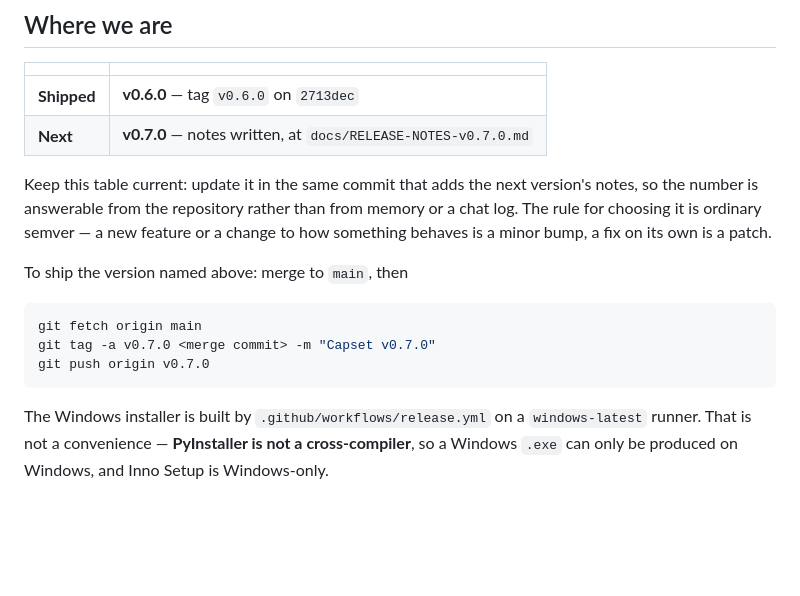
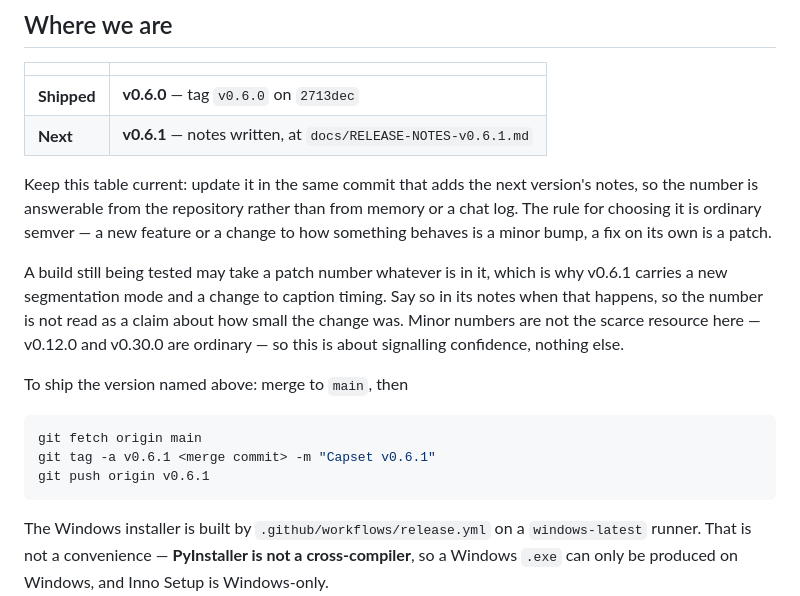
Before and after one commit to HazrdDesign/Capset, a Markdown page: docs/RELEASING.md, the part around the change. Rendered like a GitHub page; blank space fills up the shorter version.

````diff
--- a/docs/RELEASING.md
+++ b/docs/RELEASING.md
@@ -5,7 +5,7 @@
 | | |
 |---|---|
 | **Shipped** | **v0.6.0** — tag `v0.6.0` on `2713dec` |
-| **Next** | **v0.7.0** — notes written, at `docs/RELEASE-NOTES-v0.7.0.md` |
+| **Next** | **v0.6.1** — notes written, at `docs/RELEASE-NOTES-v0.6.1.md` |
 
 Keep this table current: update it in the same commit that adds the next
 version's notes, so the number is answerable from the repository rather than
@@ -13,12 +13,19 @@ from memory or a chat log. The rule for choosing it is ordinary semver — a
 new feature or a change to how something behaves is a minor bump, a fix on
 its own is a patch.
 
+A build still being tested may take a patch number whatever is in it, which
+is why v0.6.1 carries a new segmentation mode and a change to caption timing.
+Say so in its notes when that happens, so the number is not read as a claim
+about how small the change was. Minor numbers are not the scarce resource
+here — v0.12.0 and v0.30.0 are ordinary — so this is about signalling
+confidence, nothing else.
+
 To ship the version named above: merge to `main`, then
 
 ```bash
 git fetch origin main
-git tag -a v0.7.0 <merge commit> -m "Capset v0.7.0"
-git push origin v0.7.0
+git tag -a v0.6.1 <merge commit> -m "Capset v0.6.1"
+git push origin v0.6.1
 ```
 
 The Windows installer is built by `.github/workflows/release.yml` on a
````
Also changed, not shown: docs/RELEASE-NOTES-v0.6.1.md (renamed from docs/RELEASE-NOTES-v0.7.0.md, +8 -4 lines).
